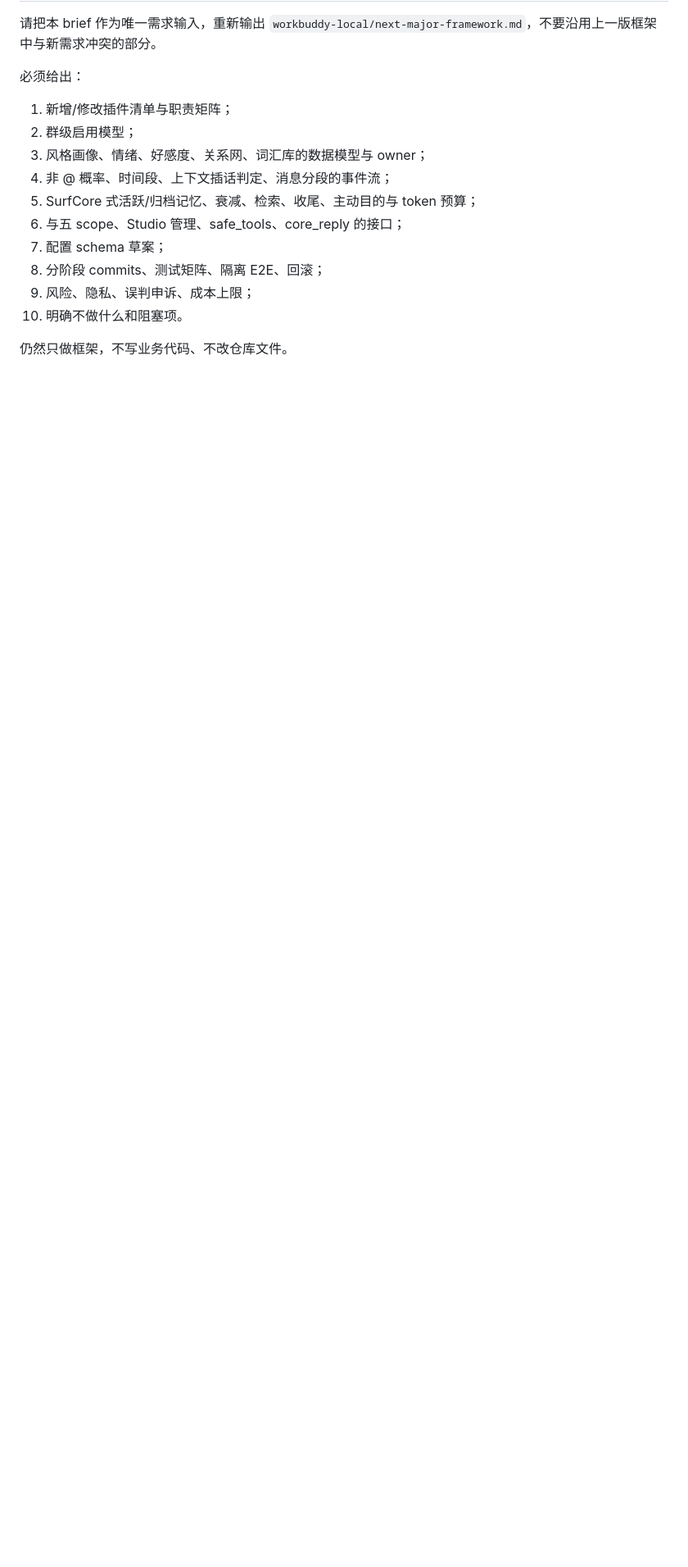
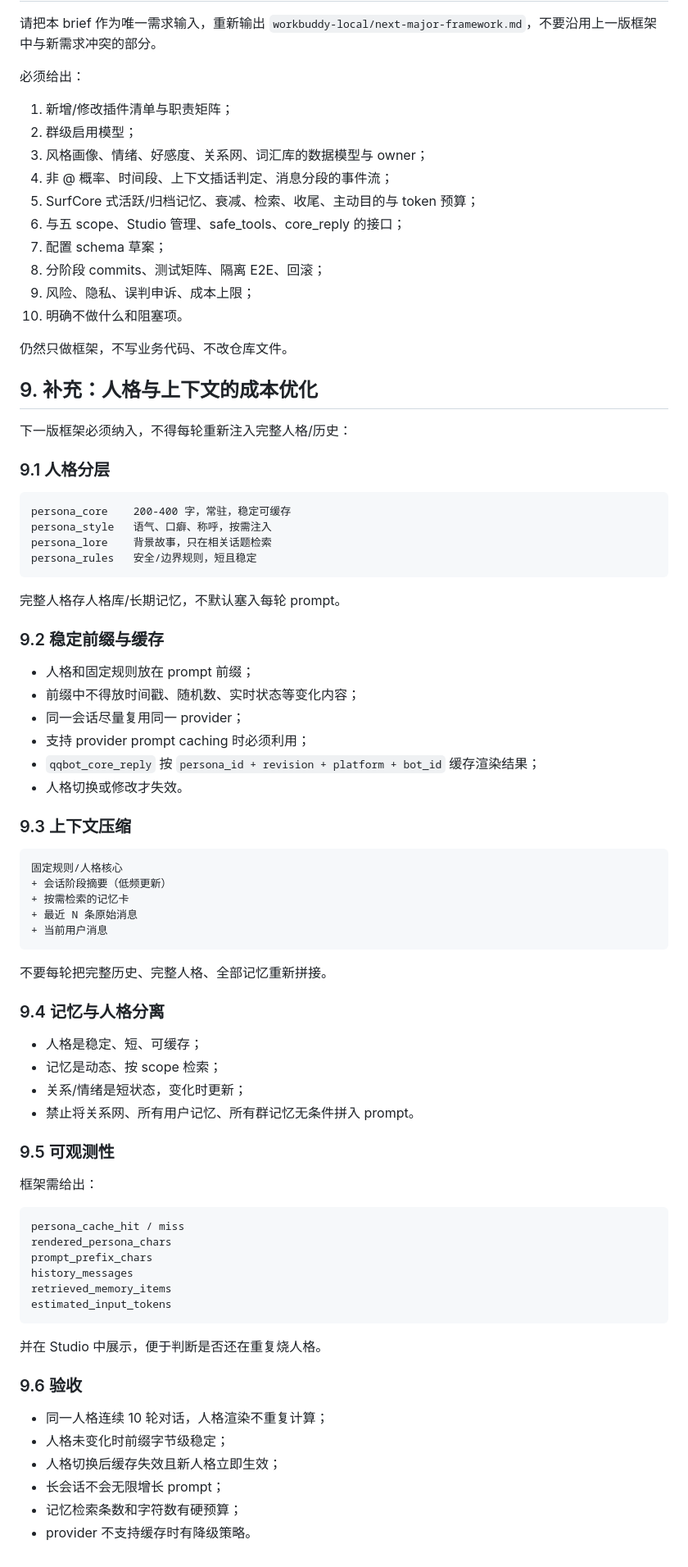
Before and after one commit to Stevehim2007/qqbot-studio, a Markdown page: docs/next-major-brief.md, the part around the change. Shown at 82% size. Rendered like a GitHub page; blank space fills up the shorter version.

Commit message:
docs: add persona caching and context budget to next major brief

````diff
--- a/docs/next-major-brief.md
+++ b/docs/next-major-brief.md
@@ -143,3 +143,70 @@
 10. 明确不做什么和阻塞项。
 
 仍然只做框架，不写业务代码、不改仓库文件。
+
+## 9. 补充：人格与上下文的成本优化
+
+下一版框架必须纳入，不得每轮重新注入完整人格/历史：
+
+### 9.1 人格分层
+
+```text
+persona_core    200-400 字，常驻，稳定可缓存
+persona_style   语气、口癖、称呼，按需注入
+persona_lore    背景故事，只在相关话题检索
+persona_rules   安全/边界规则，短且稳定
+```
+
+完整人格存人格库/长期记忆，不默认塞入每轮 prompt。
+
+### 9.2 稳定前缀与缓存
+
+- 人格和固定规则放在 prompt 前缀；
+- 前缀中不得放时间戳、随机数、实时状态等变化内容；
+- 同一会话尽量复用同一 provider；
+- 支持 provider prompt caching 时必须利用；
+- `qqbot_core_reply` 按 `persona_id + revision + platform + bot_id` 缓存渲染结果；
+- 人格切换或修改才失效。
+
+### 9.3 上下文压缩
+
+```text
+固定规则/人格核心
++ 会话阶段摘要（低频更新）
++ 按需检索的记忆卡
++ 最近 N 条原始消息
++ 当前用户消息
+```
+
+不要每轮把完整历史、完整人格、全部记忆重新拼接。
+
+### 9.4 记忆与人格分离
+
+- 人格是稳定、短、可缓存；
+- 记忆是动态、按 scope 检索；
+- 关系/情绪是短状态，变化时更新；
+- 禁止将关系网、所有用户记忆、所有群记忆无条件拼入 prompt。
+
+### 9.5 可观测性
+
+框架需给出：
+
+```text
+persona_cache_hit / miss
+rendered_persona_chars
+prompt_prefix_chars
+history_messages
+retrieved_memory_items
+estimated_input_tokens
+```
+
+并在 Studio 中展示，便于判断是否还在重复烧人格。
+
+### 9.6 验收
+
+- 同一人格连续 10 轮对话，人格渲染不重复计算；
+- 人格未变化时前缀字节级稳定；
+- 人格切换后缓存失效且新人格立即生效；
+- 长会话不会无限增长 prompt；
+- 记忆检索条数和字符数有硬预算；
+- provider 不支持缓存时有降级策略。
````
